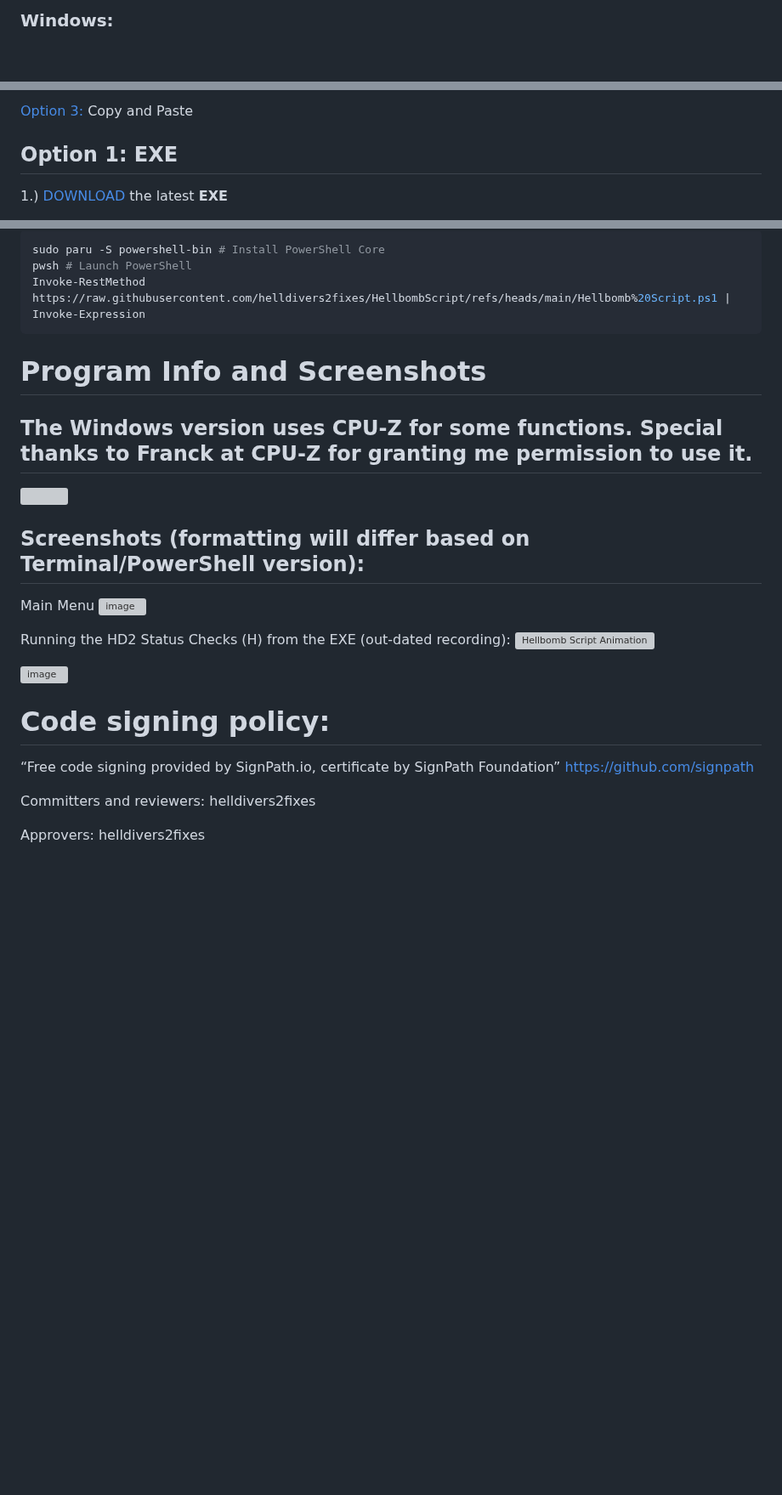
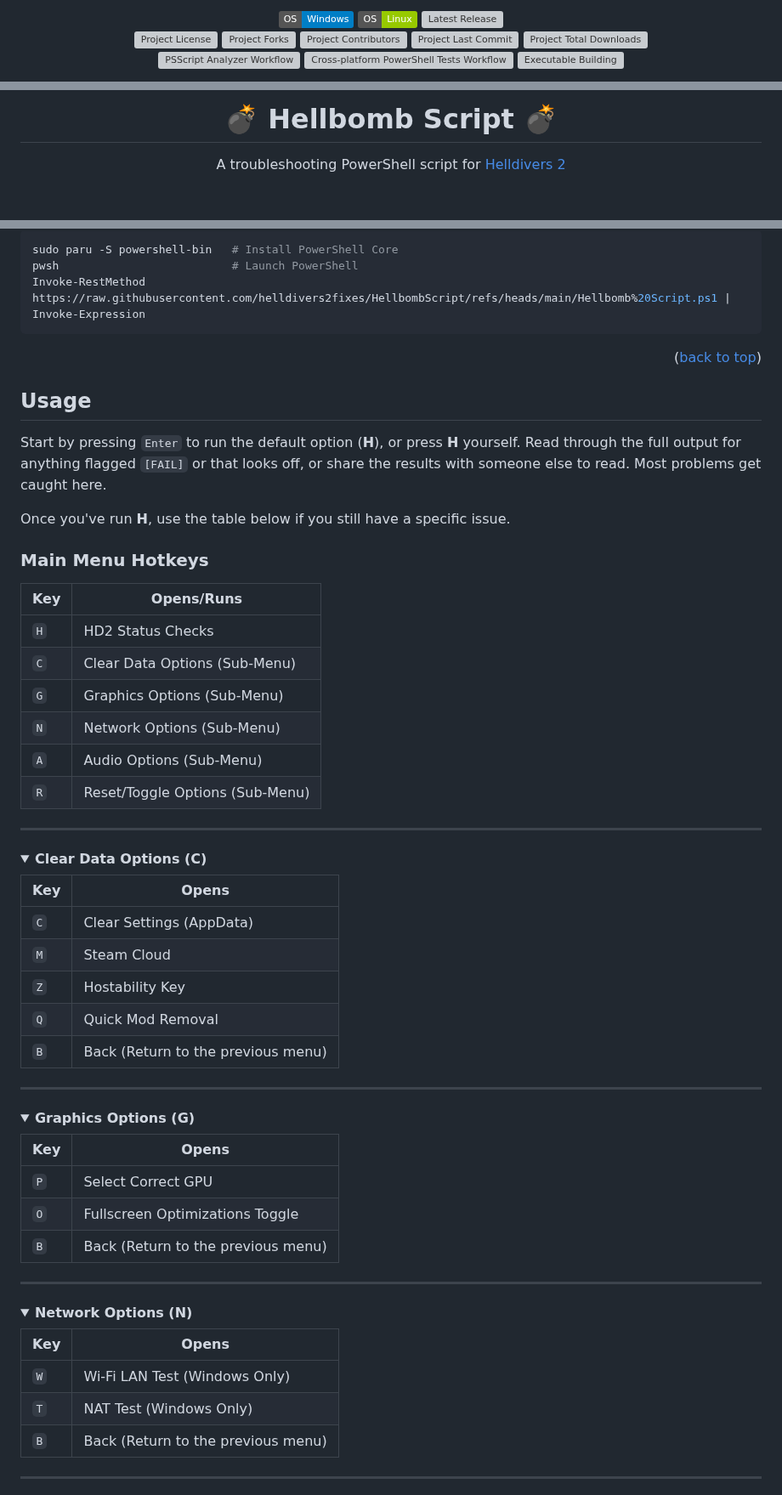
Before and after one commit to helldivers2fixes/HellbombScript, a Markdown page: README.md, 3 parts joined by grey strips. Shown at 85% size. Rendered like a GitHub page; folded sections open; badges without logos; blank space fills up the shorter version; grey boxes are pictures that could not be loaded.

````diff
--- a/README.md
+++ b/README.md
@@ -16,3 +6,15 @@
 
-### Windows:
+  [![OS: Windows][os-windows-shield]][latest-release-url]
+  [![OS: Linux][os-linux-shield]][latest-release-url]
+  [![Latest Release][github-release-shield]][latest-release-url]
+  <br>
+  [![Project License][github-license-shield]][github-license-url]
+  [![Project Forks][github-forks-shield]][github-forks-url]
+  [![Project Contributors][github-contributors-shield]][github-contributors-url]
+  [![Project Last Commit][github-lastcommit-shield]][github-lastcommit-url]
+  [![Project Total Downloads][github-downloads-shield]][latest-release-url]
+  <br>
+  [![PSScript Analyzer Workflow][github-workflows-psscriptanalyzer-shield]][github-psscriptanalyzer-url]
+  [![Cross-platform PowerShell Tests Workflow][github-workflows-crossplatformtests-shield]][github-crossplatformtests-url]
+  [![Executable Building][github-workflows-exebuilding-shield]][github-exebuilding-url]
 
@@ -22,6 +25,7 @@
 
-[Option 3:](https://github.com/helldivers2fixes/HellbombScript?tab=readme-ov-file#option-3-copy-and-paste-using-terminal-console-manual-method) Copy and Paste
+  <h1>💣 Hellbomb Script 💣</h1>
 
-## Option 1: EXE
-1.) [DOWNLOAD](https://github.com/helldivers2fixes/HellbombScript/releases) the latest **EXE**
+  <p>
+    A troubleshooting PowerShell script for <a href="https://store.steampowered.com/app/553850/HELLDIVERS_2/">Helldivers 2</a>
+  </p>
 
@@ -84,25 +127,61 @@ Then you can work through the things below if you have specific issues.
 ```bash
-sudo paru -S powershell-bin # Install PowerShell Core
-pwsh # Launch PowerShell
+sudo paru -S powershell-bin   # Install PowerShell Core
+pwsh                          # Launch PowerShell
 Invoke-RestMethod https://raw.githubusercontent.com/helldivers2fixes/HellbombScript/refs/heads/main/Hellbomb%20Script.ps1 | Invoke-Expression
 ```
-# Program Info and Screenshots
-## The Windows version uses CPU-Z for some functions. Special thanks to Franck at CPU-Z for granting me permission to use it.
-<img src = "https://github.com/user-attachments/assets/dc21811d-b124-4962-bf1f-773b45d5b69b" width="200">
 
-## Screenshots (formatting will differ based on Terminal/PowerShell version):
-Main Menu
-<img width="1115" height="324" alt="image" src="https://github.com/user-attachments/assets/cde7b49e-f420-451f-a526-636a4100e593" />
+<p align="right">(<a href="#readme-top">back to top</a>)</p>
 
-Running the HD2 Status Checks (H) from the EXE (out-dated recording):
-![Hellbomb Script Animation](https://github.com/user-attachments/assets/8781f62f-3f5b-4530-9085-ea3042833220)
+## Usage
 
-<img width="256" height="256" alt="image" src="https://github.com/user-attachments/assets/acc63a48-f1e5-4822-95d4-aff2081fd43f" />
+Start by pressing `Enter` to run the default option (**H**), or press **H** yourself. Read through the full output for anything flagged `[FAIL]` or that looks off, or share the results with someone else to read. Most problems get caught here.
 
-# Code signing policy:
-“Free code signing provided by SignPath.io, certificate by SignPath Foundation”
-https://github.com/signpath
+Once you've run **H**, use the table below if you still have a specific issue.
 
-Committers and reviewers: helldivers2fixes
+### Main Menu Hotkeys
 
-Approvers: helldivers2fixes
+| Key | Opens/Runs |
+|---|---|
+| `H` | HD2 Status Checks |
+| `C` | Clear Data Options (Sub-Menu) |
+| `G` | Graphics Options (Sub-Menu) |
+| `N` | Network Options (Sub-Menu) |
+| `A` | Audio Options (Sub-Menu) |
+| `R` | Reset/Toggle Options (Sub-Menu) |
+---
+
+<details>
+  <summary><strong>Clear Data Options (C)</strong></summary>
+
+  | Key | Opens |
+  |---|---|
+  | `C` | Clear Settings (AppData) |
+  | `M` | Steam Cloud |
+  | `Z` | Hostability Key |
+  | `Q` | Quick Mod Removal |
+  | `B` | Back (Return to the previous menu) |
+  ---
+</details>
+
+<details>
+  <summary><strong>Graphics Options (G)</strong></summary>
+
+  | Key | Opens |
+  |---|---|
+  | `P` | Select Correct GPU |
+  | `O` | Fullscreen Optimizations Toggle |
+  | `B` | Back (Return to the previous menu) |
+  ---
+</details>
+
+<details>
+  <summary><strong>Network Options (N)</strong></summary>
+
+  | Key | Opens |
+  |---|---|
+  | `W` | Wi-Fi LAN Test (Windows Only) |
+  | `T` | NAT Test (Windows Only) |
+  | `B` | Back (Return to the previous menu) |
+  ---
+</details>
+
````
Also changed, not shown: other parts of README.md (+199 -59 lines), assets/copy-raw.png (added), assets/main-menu.png (added), assets/unblock-executable.png (added), 1 other file.
